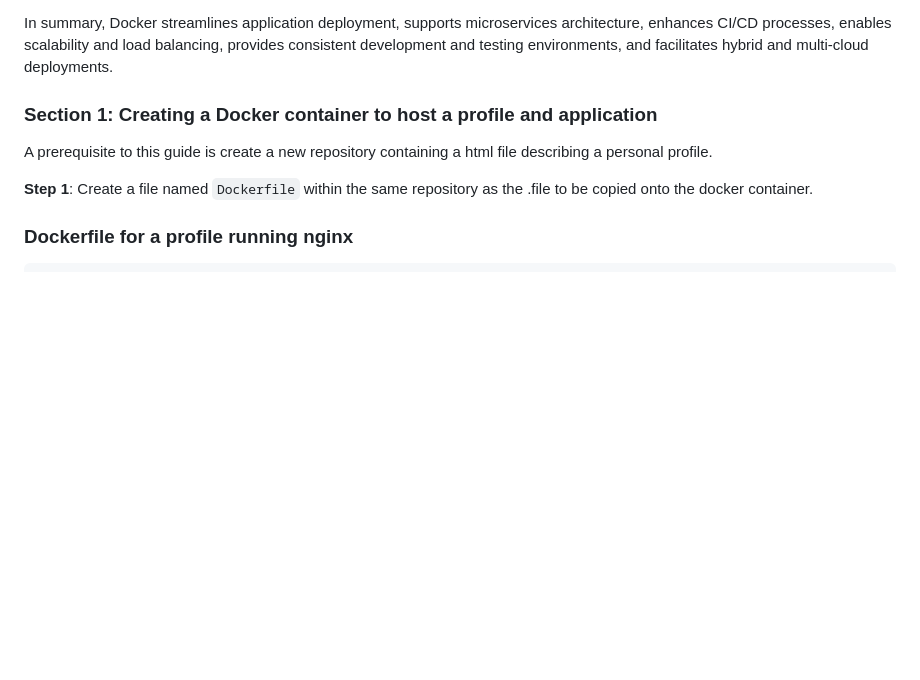
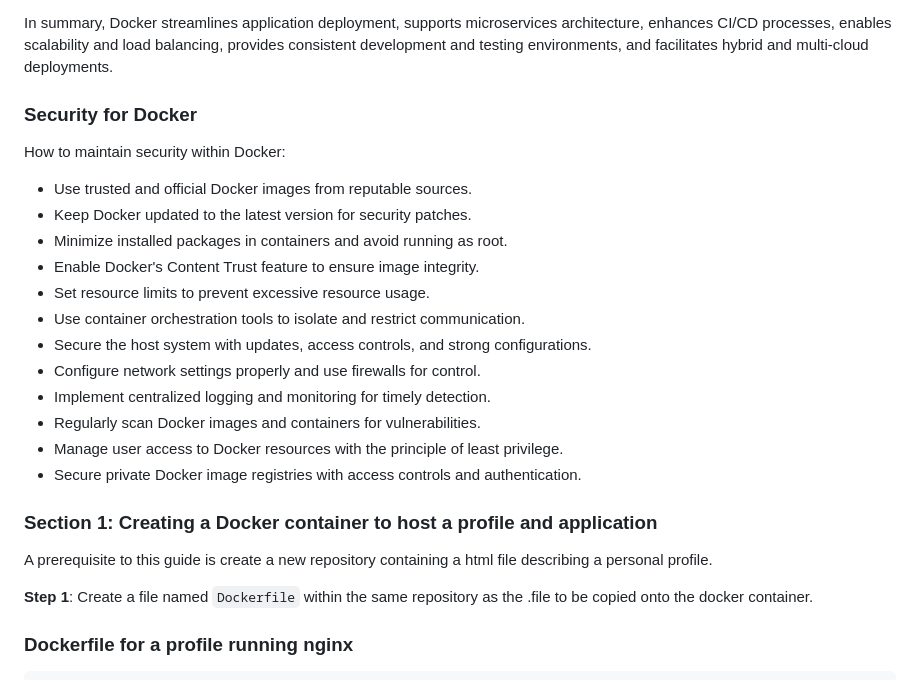
Before and after one commit to PutuJem/tech230-microservices, a Markdown page: README.md, the part around the change. Rendered like a GitHub page; blank space fills up the shorter version.

Commit message:
Adding to section 2

```diff
--- a/README.md
+++ b/README.md
@@ -61,6 +61,23 @@ The use cases for Docker are as follows:
 6. Hybrid and Multi-Cloud Deployments: Docker enables applications to be deployed across different cloud platforms or on-premises infrastructure. Containers ensure portability, allowing for easy migration and deployment flexibility.
 
 In summary, Docker streamlines application deployment, supports microservices architecture, enhances CI/CD processes, enables scalability and load balancing, provides consistent development and testing environments, and facilitates hybrid and multi-cloud deployments.
+
+### **Security for Docker**
+
+How to maintain security within Docker:
+
+- Use trusted and official Docker images from reputable sources.
+- Keep Docker updated to the latest version for security patches.
+- Minimize installed packages in containers and avoid running as root.
+- Enable Docker's Content Trust feature to ensure image integrity.
+- Set resource limits to prevent excessive resource usage.
+- Use container orchestration tools to isolate and restrict communication.
+- Secure the host system with updates, access controls, and strong configurations.
+- Configure network settings properly and use firewalls for control.
+- Implement centralized logging and monitoring for timely detection.
+- Regularly scan Docker images and containers for vulnerabilities.
+- Manage user access to Docker resources with the principle of least privilege.
+- Secure private Docker image registries with access controls and authentication.
 
 ### **Section 1: Creating a Docker container to host a profile and application**
 
```
